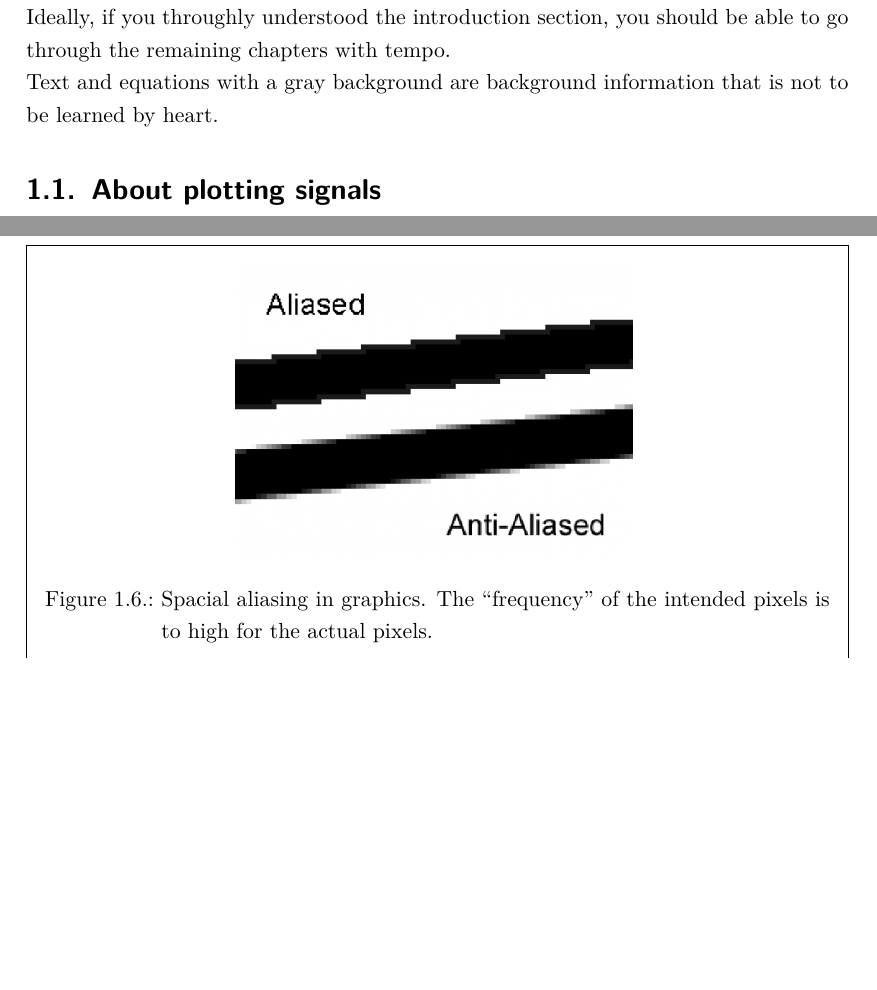
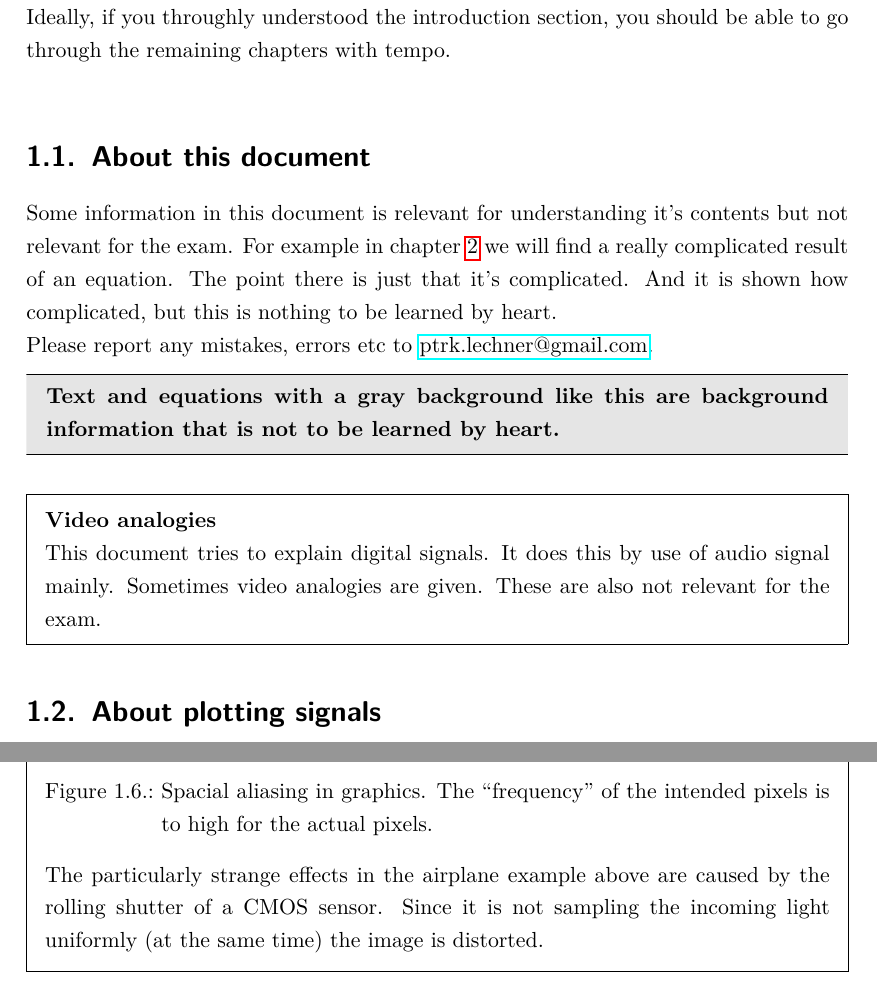
Before and after one commit to hrtlacek/dspCourse, a LaTeX thesis (main.tex, which reads introduction.tex): two parts of pages 3 and 6 of 43, joined at a grey line, cut so that both start at the same text, the shorter picture padded with empty space. Compiled offline with pdfLaTeX.

Commit message:
modified:   introduction.tex

```diff
--- a/introduction.tex
+++ b/introduction.tex
@@ -19,5 +19,21 @@ If you rather want a video format revision of digital audio (I mean, it's 2017,
 Ideally, if you throughly understood the introduction section, you should be able to go through the remaining chapters with tempo.\\
-Text and equations with a gray background are background information that is not to be learned by heart.
+
+\section{About this document}
+
+Some information in this document is relevant for understanding it's contents but not relevant for the exam. For example in chapter \ref{Modulation} we will find a really complicated result of an equation. The point there is just that it's complicated. And it is shown how complicated, but this is nothing to be learned by heart.\\
+Please report any mistakes, errors etc to \href{mailto:ptrk.lechner@gmail.com}{ptrk.lechner@gmail.com}.
+
+\begin{mdframed}[backgroundcolor=black!10,rightline=false,leftline=false]
+\textbf{Text and equations with a gray background like this are background information that is not to be learned by heart.}
+\end{mdframed}
+
+\begin{framed}
+
+	\textbf{Video analogies}\\
+	This document tries to explain digital signals. It does this by use of audio signal mainly. Sometimes video analogies are given. These are also not relevant for the exam.
+
+\end{framed}
+
 
 \section{About plotting signals}
 
@@ -81,7 +97,7 @@ Visually speaking, frequencies higher than nyquist fold back. So, let's assume w
 		\captionof{figure}{Spacial aliasing in graphics. The ``frequency'' of the intended pixels is to high for the actual pixels.}
 		\label{fig:spAlias}
 	\end{center}
-
+	The particularly strange effects in the airplane example above are caused by the rolling shutter of a CMOS sensor. Since it is not sampling the incoming light uniformly (at the same time) the image is distorted.
 \end{framed}
 \footnotetext[2]{https://www.youtube.com/watch?v=LVwmtwZLG88}
 \footnotetext[3]{https://www.youtube.com/watch?v=GBtHeR-hY9Y}
```
Also changed, not shown: modulation.tex (+1 -1 lines), waveshaping.tex (+1 -1 lines), main.pdf, introduction.tex (4 more changed lines).
